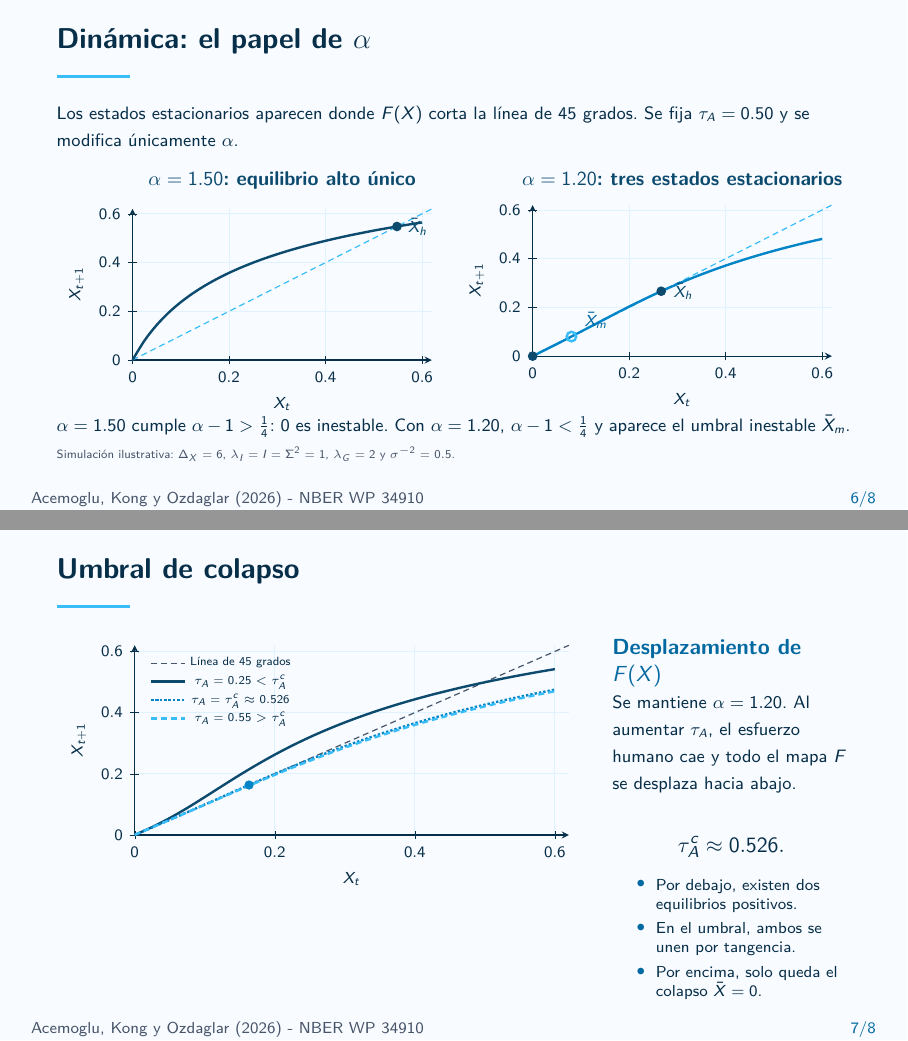
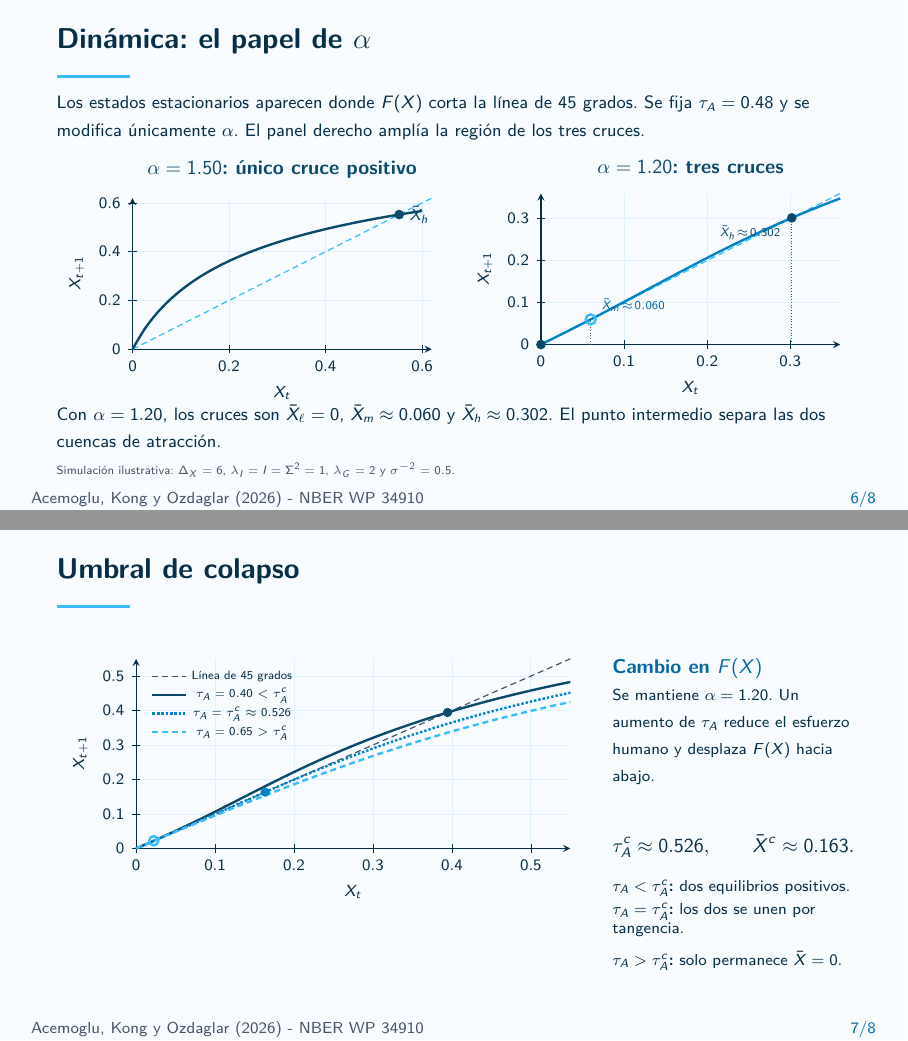
Before and after one commit to isisroquet-mi/ai-04-acemoglu, LaTeX slides (presentation.tex): pages 6 and 7 of 8, joined at a grey line. Compiled offline with pdfLaTeX.

Commit message:
Update presentation.tex

```diff
--- a/presentation.tex
+++ b/presentation.tex
@@ -210,7 +210,7 @@ Y_{i,t}=\sigma^{-2}+\lambda_I e_{i,t}+\tau_A.
 % 6. Dinámica y alpha
 \begin{frame}{Dinámica: el papel de $\alpha$}
 \vspace{-0.08cm}
-{\footnotesize Los estados estacionarios aparecen donde $F(X)$ corta la línea de 45 grados. Se fija $\tau_A=0.50$ y se modifica únicamente $\alpha$.}
+{\footnotesize Los estados estacionarios aparecen donde $F(X)$ corta la línea de 45 grados. Se fija $\tau_A=0.48$ y se modifica únicamente $\alpha$. El panel derecho amplía la región de los tres cruces.}
 
 \begin{columns}[T,onlytextwidth]
 \column{0.49\textwidth}
@@ -221,19 +221,19 @@ Y_{i,t}=\sigma^{-2}+\lambda_I e_{i,t}+\tau_A.
   xmin=0,xmax=0.62,ymin=0,ymax=0.62,
   xtick={0,0.2,0.4,0.6},ytick={0,0.2,0.4,0.6},
   xlabel={$X_t$},ylabel={$X_{t+1}$},
-  title={$\alpha=1.50$: equilibrio alto único}
+  title={$\alpha=1.50$: único cruce positivo}
 ]
 \addplot[AzulClaro,densely dashed,semithick] coordinates {(0,0) (0.62,0.62)};
 \addplot[AzulProfundo,very thick,smooth] coordinates {
-(0.000,0.0000) (0.025,0.0805) (0.050,0.1435) (0.075,0.1947)
-(0.100,0.2374) (0.125,0.2738) (0.150,0.3053) (0.175,0.3330)
-(0.200,0.3577) (0.225,0.3797) (0.250,0.3997) (0.275,0.4178)
-(0.300,0.4344) (0.325,0.4497) (0.350,0.4638) (0.375,0.4770)
-(0.400,0.4892) (0.425,0.5007) (0.450,0.5114) (0.475,0.5215)
-(0.500,0.5311) (0.525,0.5401) (0.550,0.5486) (0.575,0.5567)
-(0.600,0.5645)};
-\addplot[only marks,mark=*,mark size=2.2pt,AzulProfundo] coordinates {(0.5479,0.5479)};
-\node[font=\scriptsize,anchor=west,text=AzulProfundo] at (axis cs:0.555,0.5479) {$\bar X_h$};
+(0.000,0.00000) (0.025,0.08249) (0.050,0.14655) (0.075,0.19830)
+(0.100,0.24133) (0.125,0.27789) (0.150,0.30949) (0.175,0.33720)
+(0.200,0.36178) (0.225,0.38378) (0.250,0.40365) (0.275,0.42171)
+(0.300,0.43824) (0.325,0.45344) (0.350,0.46749) (0.375,0.48054)
+(0.400,0.49269) (0.425,0.50406) (0.450,0.51472) (0.475,0.52475)
+(0.500,0.53421) (0.525,0.54315) (0.550,0.55163) (0.575,0.55967)
+(0.600,0.56733)};
+\addplot[only marks,mark=*,mark size=2.2pt,AzulProfundo] coordinates {(0.5524,0.5524)};
+\node[font=\scriptsize,anchor=west,text=AzulProfundo] at (axis cs:0.558,0.5524) {$\bar X_h$};
 \end{axis}
 \end{tikzpicture}
 
@@ -242,30 +242,32 @@ Y_{i,t}=\sigma^{-2}+\lambda_I e_{i,t}+\tau_A.
 \begin{tikzpicture}
 \begin{axis}[
   grafico,width=\linewidth,height=0.50\textheight,
-  xmin=0,xmax=0.62,ymin=0,ymax=0.62,
-  xtick={0,0.2,0.4,0.6},ytick={0,0.2,0.4,0.6},
+  xmin=0,xmax=0.36,ymin=0,ymax=0.36,
+  xtick={0,0.1,0.2,0.3},ytick={0,0.1,0.2,0.3},
   xlabel={$X_t$},ylabel={$X_{t+1}$},
-  title={$\alpha=1.20$: tres estados estacionarios}
+  title={$\alpha=1.20$: tres cruces}
 ]
-\addplot[AzulClaro,densely dashed,semithick] coordinates {(0,0) (0.62,0.62)};
+\addplot[AzulClaro,densely dashed,semithick] coordinates {(0,0) (0.36,0.36)};
 \addplot[AzulVivo,very thick,smooth] coordinates {
-(0.000,0.0000) (0.025,0.0248) (0.050,0.0496) (0.075,0.0749)
-(0.100,0.1006) (0.125,0.1265) (0.150,0.1524) (0.175,0.1781)
-(0.200,0.2033) (0.225,0.2278) (0.250,0.2514) (0.275,0.2741)
-(0.300,0.2957) (0.325,0.3162) (0.350,0.3357) (0.375,0.3541)
-(0.400,0.3716) (0.425,0.3880) (0.450,0.4036) (0.475,0.4183)
-(0.500,0.4323) (0.525,0.4455) (0.550,0.4580) (0.575,0.4699)
-(0.600,0.4811)};
-\addplot[only marks,mark=*,mark size=2.2pt,AzulProfundo] coordinates {(0,0) (0.2664,0.2664)};
-\addplot[only marks,mark=o,mark size=2.4pt,very thick,AzulClaro] coordinates {(0.0804,0.0804)};
-\node[font=\scriptsize,anchor=south west,text=AzulMedio] at (axis cs:0.092,0.0804) {$\bar X_m$};
-\node[font=\scriptsize,anchor=west,text=AzulProfundo] at (axis cs:0.276,0.2664) {$\bar X_h$};
+(0.000,0.00000) (0.015,0.01490) (0.030,0.02979) (0.045,0.04480)
+(0.060,0.06000) (0.075,0.07542) (0.090,0.09103) (0.105,0.10679)
+(0.120,0.12267) (0.135,0.13859) (0.150,0.15449) (0.165,0.17029)
+(0.180,0.18594) (0.195,0.20138) (0.210,0.21656) (0.225,0.23143)
+(0.240,0.24596) (0.255,0.26013) (0.270,0.27391) (0.285,0.28729)
+(0.300,0.30027) (0.315,0.31283) (0.330,0.32500) (0.345,0.33676)
+(0.360,0.34813)};
+\draw[densely dotted,Gris] (axis cs:0.0599,0) -- (axis cs:0.0599,0.0599);
+\draw[densely dotted,Gris] (axis cs:0.3018,0) -- (axis cs:0.3018,0.3018);
+\addplot[only marks,mark=*,mark size=2.2pt,AzulProfundo] coordinates {(0,0) (0.3018,0.3018)};
+\addplot[only marks,mark=o,mark size=2.5pt,very thick,AzulClaro] coordinates {(0.0599,0.0599)};
+\node[font=\tiny,anchor=south west,text=AzulMedio] at (axis cs:0.064,0.0599) {$\bar X_m\!\approx\!0.060$};
+\node[font=\tiny,anchor=north east,text=AzulProfundo] at (axis cs:0.297,0.3018) {$\bar X_h\!\approx\!0.302$};
 \end{axis}
 \end{tikzpicture}
 \end{columns}
 
 \vspace{-0.08cm}
-{\footnotesize $\alpha=1.50$ cumple $\alpha-1>\tfrac14$: $0$ es inestable. Con $\alpha=1.20$, $\alpha-1<\tfrac14$ y aparece el umbral inestable $\bar X_m$.}
+{\footnotesize Con $\alpha=1.20$, los cruces son $\bar X_\ell=0$, $\bar X_m\approx0.060$ y $\bar X_h\approx0.302$. El punto intermedio separa las dos cuencas de atracción.}
 
 {\tiny\color{Gris}Simulación ilustrativa: $\Delta_X=6$, $\lambda_I=I=\Sigma^2=1$, $\lambda_G=2$ y $\sigma^{-2}=0.5$.}
 \end{frame}
@@ -278,60 +280,60 @@ Y_{i,t}=\sigma^{-2}+\lambda_I e_{i,t}+\tau_A.
 \begin{tikzpicture}
 \begin{axis}[
   grafico,width=\linewidth,height=0.58\textheight,
-  xmin=0,xmax=0.62,ymin=0,ymax=0.62,
-  xtick={0,0.2,0.4,0.6},ytick={0,0.2,0.4,0.6},
+  xmin=0,xmax=0.55,ymin=0,ymax=0.55,
+  xtick={0,0.1,0.2,0.3,0.4,0.5},ytick={0,0.1,0.2,0.3,0.4,0.5},
   xlabel={$X_t$},ylabel={$X_{t+1}$},
   legend style={font=\tiny,at={(0.02,0.98)},anchor=north west,row sep=-1pt}
 ]
-\addplot[Gris,densely dashed,semithick] coordinates {(0,0) (0.62,0.62)};
+\addplot[Gris,densely dashed,semithick] coordinates {(0,0) (0.55,0.55)};
 \addlegendentry{Línea de 45 grados}
 \addplot[AzulProfundo,very thick,smooth] coordinates {
-(0.000,0.0000) (0.025,0.0259) (0.050,0.0552) (0.075,0.0882)
-(0.100,0.1238) (0.125,0.1603) (0.150,0.1962) (0.175,0.2304)
-(0.200,0.2625) (0.225,0.2923) (0.250,0.3197) (0.275,0.3448)
-(0.300,0.3679) (0.325,0.3891) (0.350,0.4087) (0.375,0.4267)
-(0.400,0.4434) (0.425,0.4589) (0.450,0.4732) (0.475,0.4867)
-(0.500,0.4992) (0.525,0.5109) (0.550,0.5220) (0.575,0.5324)
-(0.600,0.5422)};
-\addlegendentry{$\tau_A=0.25<\tau_A^c$}
+(0.000,0.00000) (0.025,0.02503) (0.050,0.05096) (0.075,0.07820)
+(0.100,0.10657) (0.125,0.13565) (0.150,0.16486) (0.175,0.19368)
+(0.200,0.22167) (0.225,0.24853) (0.250,0.27406) (0.275,0.29818)
+(0.300,0.32086) (0.325,0.34215) (0.350,0.36208) (0.375,0.38075)
+(0.400,0.39823) (0.425,0.41462) (0.450,0.42999) (0.475,0.44443)
+(0.500,0.45802) (0.525,0.47081) (0.550,0.48288)};
+\addlegendentry{$\tau_A=0.40<\tau_A^c$}
 \addplot[AzulVivo,very thick,densely dotted,smooth] coordinates {
-(0.000,0.0000) (0.025,0.0247) (0.050,0.0494) (0.075,0.0743)
-(0.100,0.0994) (0.125,0.1247) (0.150,0.1500) (0.175,0.1750)
-(0.200,0.1995) (0.225,0.2234) (0.250,0.2465) (0.275,0.2687)
-(0.300,0.2900) (0.325,0.3102) (0.350,0.3295) (0.375,0.3478)
-(0.400,0.3652) (0.425,0.3816) (0.450,0.3972) (0.475,0.4119)
-(0.500,0.4259) (0.525,0.4392) (0.550,0.4517) (0.575,0.4637)
-(0.600,0.4751)};
+(0.000,0.00000) (0.025,0.02473) (0.050,0.04938) (0.075,0.07427)
+(0.100,0.09941) (0.125,0.12469) (0.150,0.14995) (0.175,0.17497)
+(0.200,0.19951) (0.225,0.22342) (0.250,0.24652) (0.275,0.26874)
+(0.300,0.29001) (0.325,0.31027) (0.350,0.32955) (0.375,0.34784)
+(0.400,0.36519) (0.425,0.38163) (0.450,0.39720) (0.475,0.41195)
+(0.500,0.42593) (0.525,0.43919) (0.550,0.45177)};
 \addlegendentry{$\tau_A=\tau_A^c\approx0.526$}
 \addplot[AzulClaro,very thick,densely dashed,smooth] coordinates {
-(0.000,0.0000) (0.025,0.0247) (0.050,0.0492) (0.075,0.0738)
-(0.100,0.0985) (0.125,0.1233) (0.150,0.1480) (0.175,0.1724)
-(0.200,0.1964) (0.225,0.2198) (0.250,0.2424) (0.275,0.2643)
-(0.300,0.2852) (0.325,0.3052) (0.350,0.3243) (0.375,0.3424)
-(0.400,0.3597) (0.425,0.3761) (0.450,0.3916) (0.475,0.4064)
-(0.500,0.4204) (0.525,0.4337) (0.550,0.4463) (0.575,0.4583)
-(0.600,0.4697)};
-\addlegendentry{$\tau_A=0.55>\tau_A^c$}
-\addplot[only marks,mark=*,mark size=2.1pt,AzulVivo] coordinates {(0.1633,0.1633)};
+(0.000,0.00000) (0.025,0.02458) (0.050,0.04860) (0.075,0.07228)
+(0.100,0.09568) (0.125,0.11882) (0.150,0.14165) (0.175,0.16411)
+(0.200,0.18613) (0.225,0.20762) (0.250,0.22853) (0.275,0.24879)
+(0.300,0.26836) (0.325,0.28722) (0.350,0.30534) (0.375,0.32272)
+(0.400,0.33937) (0.425,0.35530) (0.450,0.37053) (0.475,0.38508)
+(0.500,0.39898) (0.525,0.41226) (0.550,0.42495)};
+\addlegendentry{$\tau_A=0.65>\tau_A^c$}
+\addplot[only marks,mark=o,mark size=2.3pt,very thick,AzulClaro] coordinates {(0.0224,0.0224)};
+\addplot[only marks,mark=*,mark size=2.1pt,AzulProfundo] coordinates {(0.3945,0.3945)};
+\addplot[only marks,mark=*,mark size=2.1pt,AzulVivo] coordinates {(0.1634,0.1634)};
 \end{axis}
 \end{tikzpicture}
 
 \column{0.30\textwidth}
-\azul{Desplazamiento de $F(X)$}
+{\small\azul{Cambio en $F(X)$}}
 
-{\footnotesize Se mantiene $\alpha=1.20$. Al aumentar $\tau_A$, el esfuerzo humano cae y todo el mapa $F$ se desplaza hacia abajo.}
+{\scriptsize Se mantiene $\alpha=1.20$. Un aumento de $\tau_A$ reduce el esfuerzo humano y desplaza $F(X)$ hacia abajo.}
 
-\vspace{0.15cm}
-{\normalsize
+\vspace{0.05cm}
+{\small
 \[
-\tau_A^c\approx0.526.
+\tau_A^c\approx0.526,
+\qquad \bar X^c\approx0.163.
 \]}
 
-\begin{itemize}\scriptsize
-  \item Por debajo, existen dos equilibrios positivos.
-  \item En el umbral, ambos se unen por tangencia.
-  \item Por encima, solo queda el colapso $\bar X=0$.
-\end{itemize}
+{\scriptsize
+\textbf{$\tau_A<\tau_A^c$:} dos equilibrios positivos.\\[0.08cm]
+\textbf{$\tau_A=\tau_A^c$:} los dos se unen por tangencia.\\[0.08cm]
+\textbf{$\tau_A>\tau_A^c$:} solo permanece $\bar X=0$.
+}
 \end{columns}
 \end{frame}
 
```
Also changed, not shown: presentation.tex (46 more changed lines).
